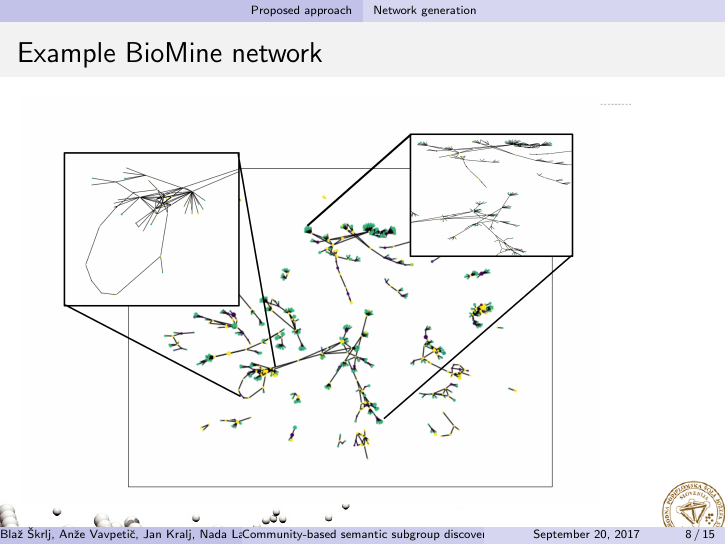
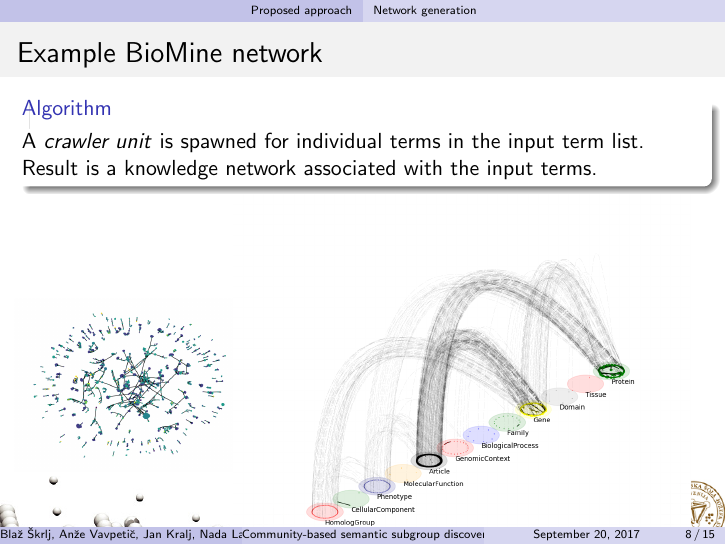
Before and after one commit to SkBlaz/CBSSD, LaTeX slides (presentation/template.tex): page 8 of 15. Compiled offline with pdfLaTeX.

Commit message:
Added information on BioMine slide

```diff
--- a/presentation/template.tex
+++ b/presentation/template.tex
@@ -124,10 +124,22 @@
 
 \end{frame}
   \subsection{Network generation}
-\begin{frame}\frametitle{Example BioMine network}
+  \begin{frame}\frametitle{Example BioMine network}
+    \begin{block}{Algorithm}
+      A \textit{crawler unit} is spawned for individual terms in the input term list. Result is a knowledge network associated with the input terms.
+     \end{block}
 %  \transduration<1-4>{2}
 %  \multiinclude[<+->][format=png, graphics={width=\textwidth}]{images/simple}
-   \includegraphics[scale=0.60]{images/collage}
+%  \includegraphics[scale=0.60]{images/collage}
+     \begin{columns}
+       \begin{column}{0.3\textwidth}
+         \includegraphics[scale=0.25]{images/diabetes_mesh}
+       \end{column}
+       \begin{column}{0.7\textwidth}
+         \includegraphics[scale=0.33]{images/SNPmpx}
+         \end{column}
+
+       \end{columns}
 \end{frame}
 
 
```
Also changed, not shown: 2 other files.
